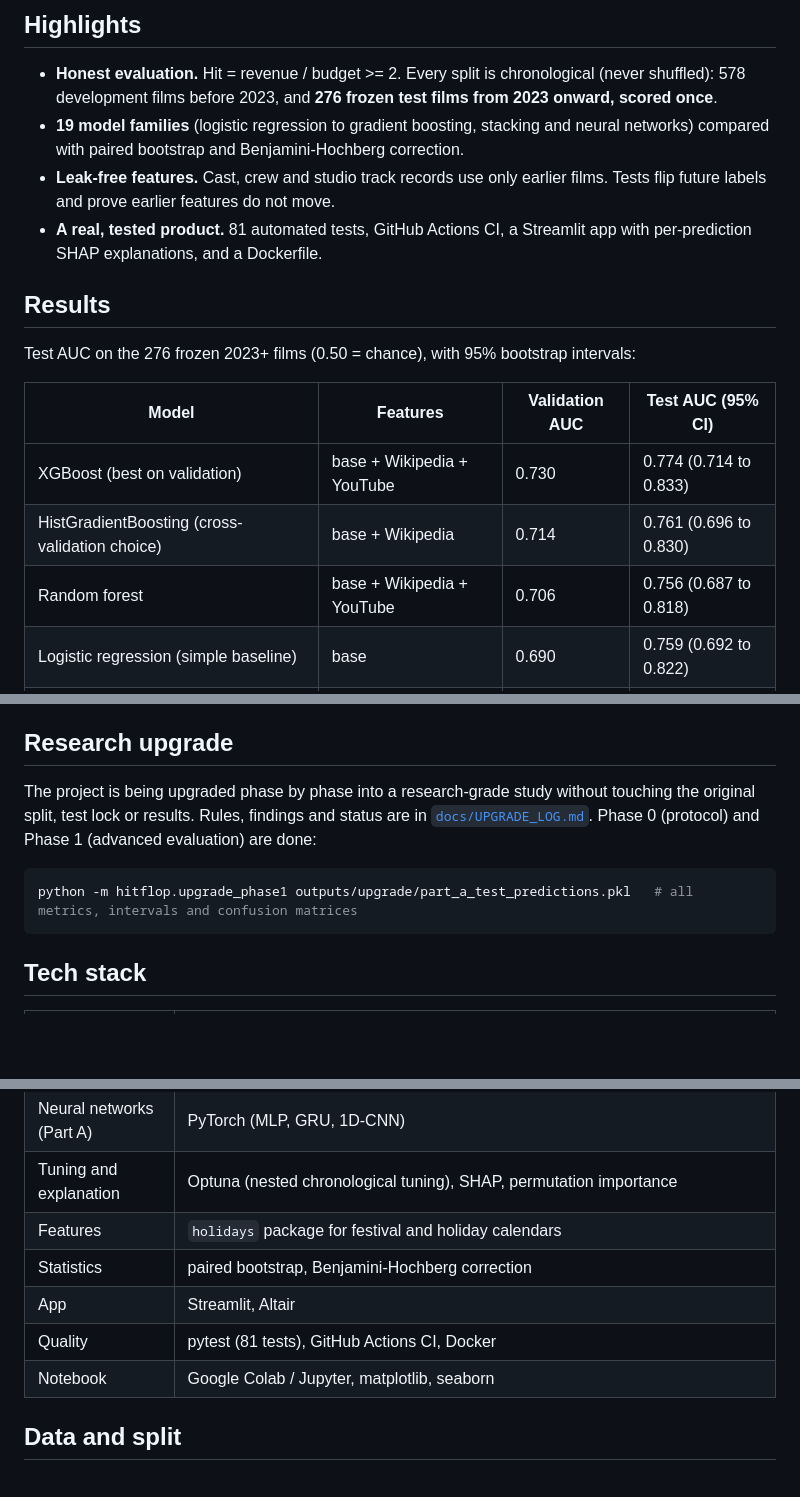
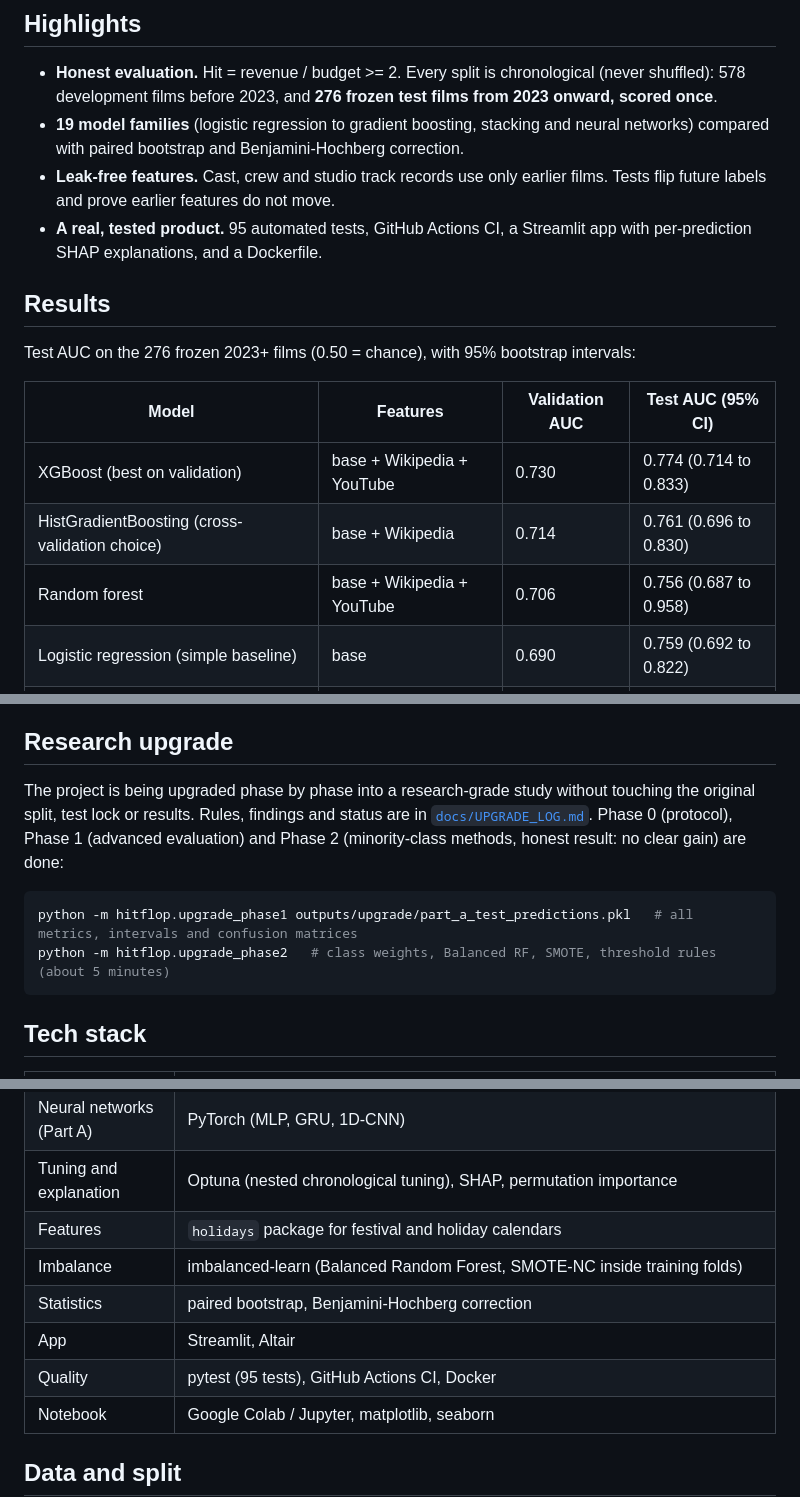
Before and after one commit to tonymadhuri2088-cmd/movie-hit-flop, a Markdown page: README.md, 3 parts joined by grey strips. Drawn GitHub-style; blank space fills up the shorter version.

Commit message:
Upgrade phase 2: minority-class methods, threshold rules, simulated minority

````diff
--- a/README.md
+++ b/README.md
@@ -23,7 +23,7 @@ A leak-free, chronologically validated machine-learning study of 854 films, with
 - **Honest evaluation.** Hit = revenue / budget >= 2. Every split is chronological (never shuffled): 578 development films before 2023, and **276 frozen test films from 2023 onward, scored once**.
 - **19 model families** (logistic regression to gradient boosting, stacking and neural networks) compared with paired bootstrap and Benjamini-Hochberg correction.
 - **Leak-free features.** Cast, crew and studio track records use only earlier films. Tests flip future labels and prove earlier features do not move.
-- **A real, tested product.** 81 automated tests, GitHub Actions CI, a Streamlit app with per-prediction SHAP explanations, and a Dockerfile.
+- **A real, tested product.** 95 automated tests, GitHub Actions CI, a Streamlit app with per-prediction SHAP explanations, and a Dockerfile.
 
 ## Results
 Test AUC on the 276 frozen 2023+ films (0.50 = chance), with 95% bootstrap intervals:
@@ -32,7 +32,7 @@ Test AUC on the 276 frozen 2023+ films (0.50 = chance), with 95% bootstrap inter
 |---|---|---|---|
 | XGBoost (best on validation) | base + Wikipedia + YouTube | 0.730 | 0.774 (0.714 to 0.833) |
 | HistGradientBoosting (cross-validation choice) | base + Wikipedia | 0.714 | 0.761 (0.696 to 0.830) |
-| Random forest | base + Wikipedia + YouTube | 0.706 | 0.756 (0.687 to 0.818) |
+| Random forest | base + Wikipedia + YouTube | 0.706 | 0.756 (0.687 to 0.958) |
 | Logistic regression (simple baseline) | base | 0.690 | 0.759 (0.692 to 0.822) |
 | MLP / 1D-CNN / GRU | various | 0.61 to 0.68 | 0.71 / 0.74 / 0.75 |
 
@@ -69,9 +69,10 @@ More detail: [`docs/ARCHITECTURE.md`](docs/ARCHITECTURE.md).
 The two parts use different feature sets and validation set-ups, so exact numbers differ slightly (for example HistGradientBoosting test AUC 0.761 in A and 0.735 in B). The conclusions agree.
 
 ## Research upgrade
-The project is being upgraded phase by phase into a research-grade study without touching the original split, test lock or results. Rules, findings and status are in [`docs/UPGRADE_LOG.md`](docs/UPGRADE_LOG.md). Phase 0 (protocol) and Phase 1 (advanced evaluation) are done:
+The project is being upgraded phase by phase into a research-grade study without touching the original split, test lock or results. Rules, findings and status are in [`docs/UPGRADE_LOG.md`](docs/UPGRADE_LOG.md). Phase 0 (protocol), Phase 1 (advanced evaluation) and Phase 2 (minority-class methods, honest result: no clear gain) are done:
 ```bash
 python -m hitflop.upgrade_phase1 outputs/upgrade/part_a_test_predictions.pkl   # all metrics, intervals and confusion matrices
+python -m hitflop.upgrade_phase2   # class weights, Balanced RF, SMOTE, threshold rules (about 5 minutes)
 ```
 
 ## Tech stack
@@ -83,9 +84,10 @@ python -m hitflop.upgrade_phase1 outputs/upgrade/part_a_test_predictions.pkl   #
 | Neural networks (Part A) | PyTorch (MLP, GRU, 1D-CNN) |
 | Tuning and explanation | Optuna (nested chronological tuning), SHAP, permutation importance |
 | Features | `holidays` package for festival and holiday calendars |
+| Imbalance | imbalanced-learn (Balanced Random Forest, SMOTE-NC inside training folds) |
 | Statistics | paired bootstrap, Benjamini-Hochberg correction |
 | App | Streamlit, Altair |
-| Quality | pytest (81 tests), GitHub Actions CI, Docker |
+| Quality | pytest (95 tests), GitHub Actions CI, Docker |
 | Notebook | Google Colab / Jupyter, matplotlib, seaborn |
 
 ## Data and split
````
Also changed, not shown: other parts of README.md (+2 -2 lines), docs/UPGRADE_LOG.md (+29 -2 lines), docs/WHAT_IS_DONE.md (+1 -1 lines), docs/figures/phase2_variant_effects.png (added), 16 other files.
